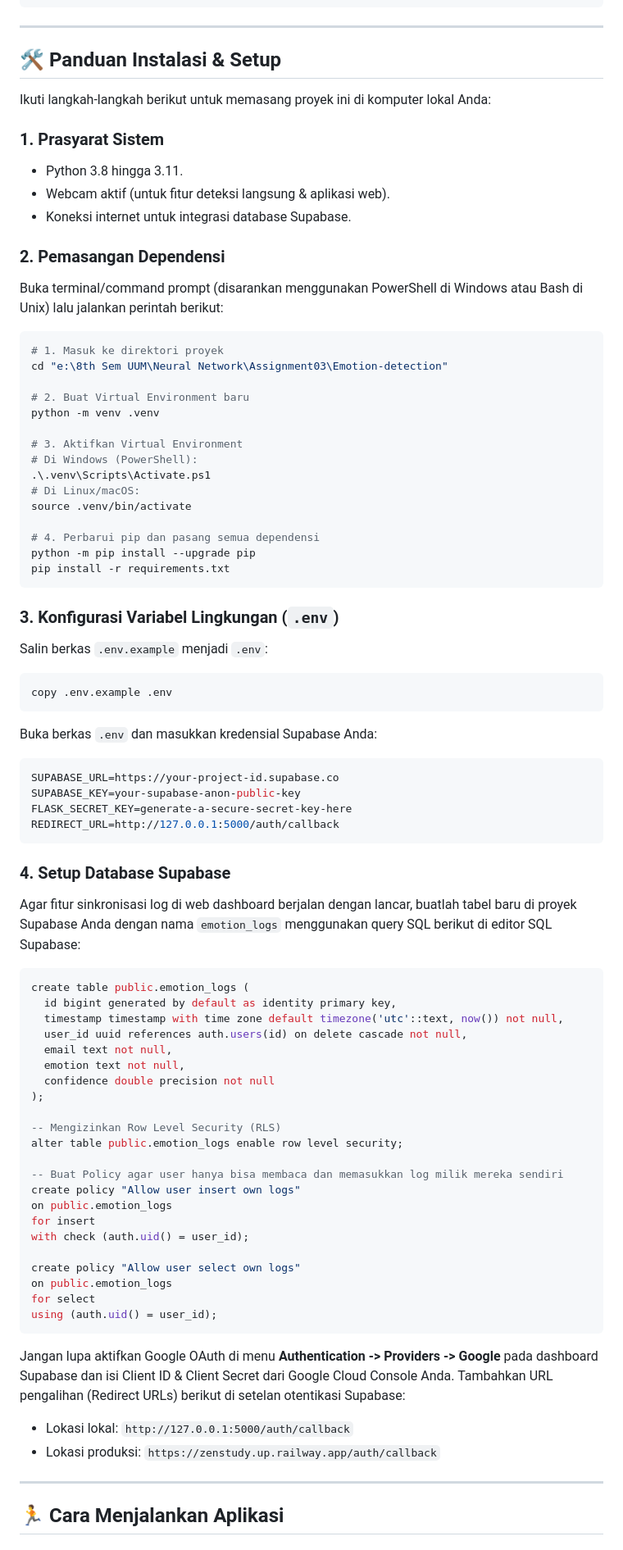
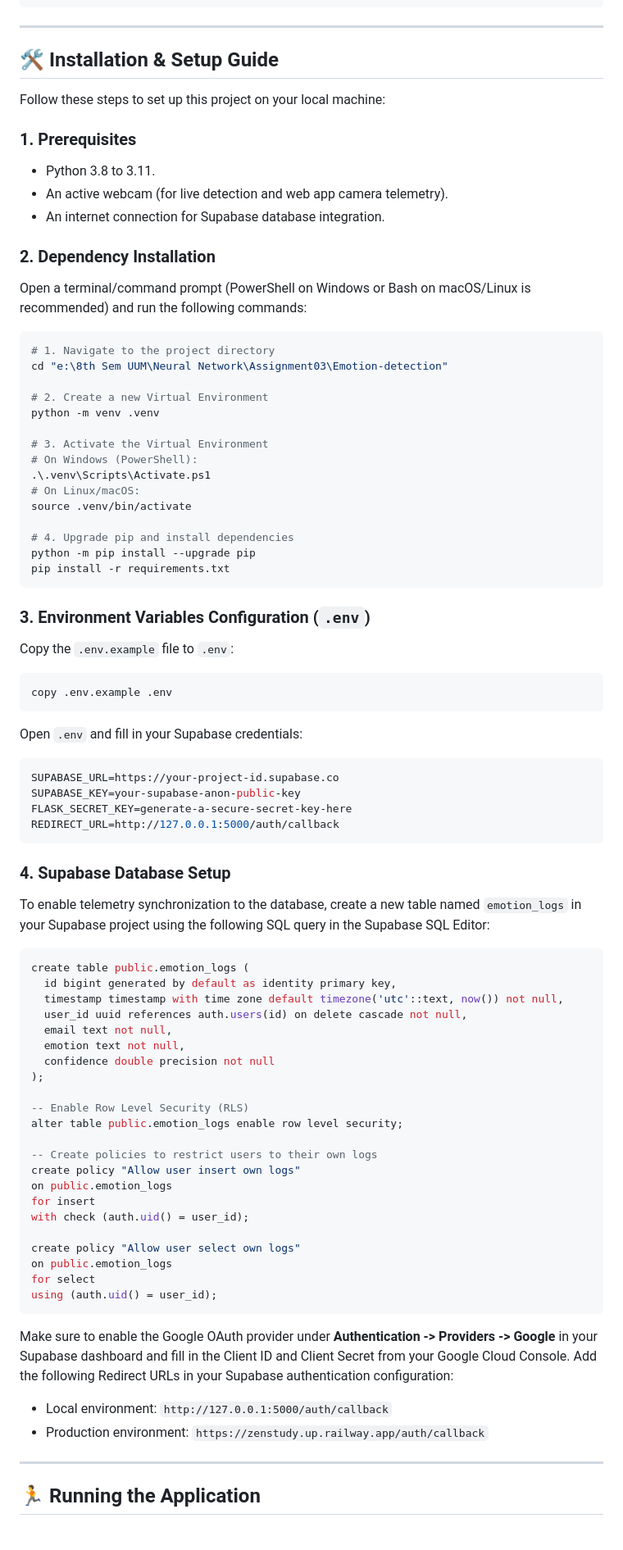
Before and after one commit to itsnacla/NN_Assign3_EmotionDetection, a Markdown page: README.md, the part around one of its changes. Shown at 82% size. GitHub-like rendering.

````diff
--- a/README.md
+++ b/README.md
@@ -74,44 +74,44 @@ Emotion-detection/
 
 ---
 
-## 🛠️ Panduan Instalasi & Setup
+## 🛠️ Installation & Setup Guide
 
-Ikuti langkah-langkah berikut untuk memasang proyek ini di komputer lokal Anda:
+Follow these steps to set up this project on your local machine:
 
-### 1. Prasyarat Sistem
-* Python 3.8 hingga 3.11.
-* Webcam aktif (untuk fitur deteksi langsung & aplikasi web).
-* Koneksi internet untuk integrasi database Supabase.
+### 1. Prerequisites
+* Python 3.8 to 3.11.
+* An active webcam (for live detection and web app camera telemetry).
+* An internet connection for Supabase database integration.
 
-### 2. Pemasangan Dependensi
-Buka terminal/command prompt (disarankan menggunakan PowerShell di Windows atau Bash di Unix) lalu jalankan perintah berikut:
+### 2. Dependency Installation
+Open a terminal/command prompt (PowerShell on Windows or Bash on macOS/Linux is recommended) and run the following commands:
 
 ```powershell
-# 1. Masuk ke direktori proyek
+# 1. Navigate to the project directory
 cd "e:\8th Sem UUM\Neural Network\Assignment03\Emotion-detection"
 
-# 2. Buat Virtual Environment baru
+# 2. Create a new Virtual Environment
 python -m venv .venv
 
-# 3. Aktifkan Virtual Environment
-# Di Windows (PowerShell):
+# 3. Activate the Virtual Environment
+# On Windows (PowerShell):
 .\.venv\Scripts\Activate.ps1
-# Di Linux/macOS:
+# On Linux/macOS:
 source .venv/bin/activate
 
-# 4. Perbarui pip dan pasang semua dependensi
+# 4. Upgrade pip and install dependencies
 python -m pip install --upgrade pip
 pip install -r requirements.txt
 ```
 
-### 3. Konfigurasi Variabel Lingkungan (`.env`)
-Salin berkas `.env.example` menjadi `.env`:
+### 3. Environment Variables Configuration (`.env`)
+Copy the `.env.example` file to `.env`:
 
 ```powershell
 copy .env.example .env
 ```
 
-Buka berkas `.env` dan masukkan kredensial Supabase Anda:
+Open `.env` and fill in your Supabase credentials:
 ```ini
 SUPABASE_URL=https://your-project-id.supabase.co
 SUPABASE_KEY=your-supabase-anon-public-key
@@ -119,8 +119,8 @@ FLASK_SECRET_KEY=generate-a-secure-secret-key-here
 REDIRECT_URL=http://127.0.0.1:5000/auth/callback
 ```
 
-### 4. Setup Database Supabase
-Agar fitur sinkronisasi log di web dashboard berjalan dengan lancar, buatlah tabel baru di proyek Supabase Anda dengan nama `emotion_logs` menggunakan query SQL berikut di editor SQL Supabase:
+### 4. Supabase Database Setup
+To enable telemetry synchronization to the database, create a new table named `emotion_logs` in your Supabase project using the following SQL query in the Supabase SQL Editor:
 
 ```sql
 create table public.emotion_logs (
@@ -132,10 +132,10 @@ create table public.emotion_logs (
   confidence double precision not null
 );
 
--- Mengizinkan Row Level Security (RLS)
+-- Enable Row Level Security (RLS)
 alter table public.emotion_logs enable row level security;
 
--- Buat Policy agar user hanya bisa membaca dan memasukkan log milik mereka sendiri
+-- Create policies to restrict users to their own logs
 create policy "Allow user insert own logs"
 on public.emotion_logs
 for insert
@@ -147,11 +147,11 @@ for select
 using (auth.uid() = user_id);
 ```
 
-Jangan lupa aktifkan Google OAuth di menu **Authentication -> Providers -> Google** pada dashboard Supabase dan isi Client ID & Client Secret dari Google Cloud Console Anda. Tambahkan URL pengalihan (Redirect URLs) berikut di setelan otentikasi Supabase:
-* Lokasi lokal: `http://127.0.0.1:5000/auth/callback`
-* Lokasi produksi: `https://zenstudy.up.railway.app/auth/callback`
+Make sure to enable the Google OAuth provider under **Authentication -> Providers -> Google** in your Supabase dashboard and fill in the Client ID and Client Secret from your Google Cloud Console. Add the following Redirect URLs in your Supabase authentication configuration:
+* Local environment: `http://127.0.0.1:5000/auth/callback`
+* Production environment: `https://zenstudy.up.railway.app/auth/callback`
 
 ---
 
-## 🏃 Cara Menjalankan Aplikasi
+## 🏃 Running the Application
 
````
Also changed, not shown: other parts of README.md (+81 -81 lines).
